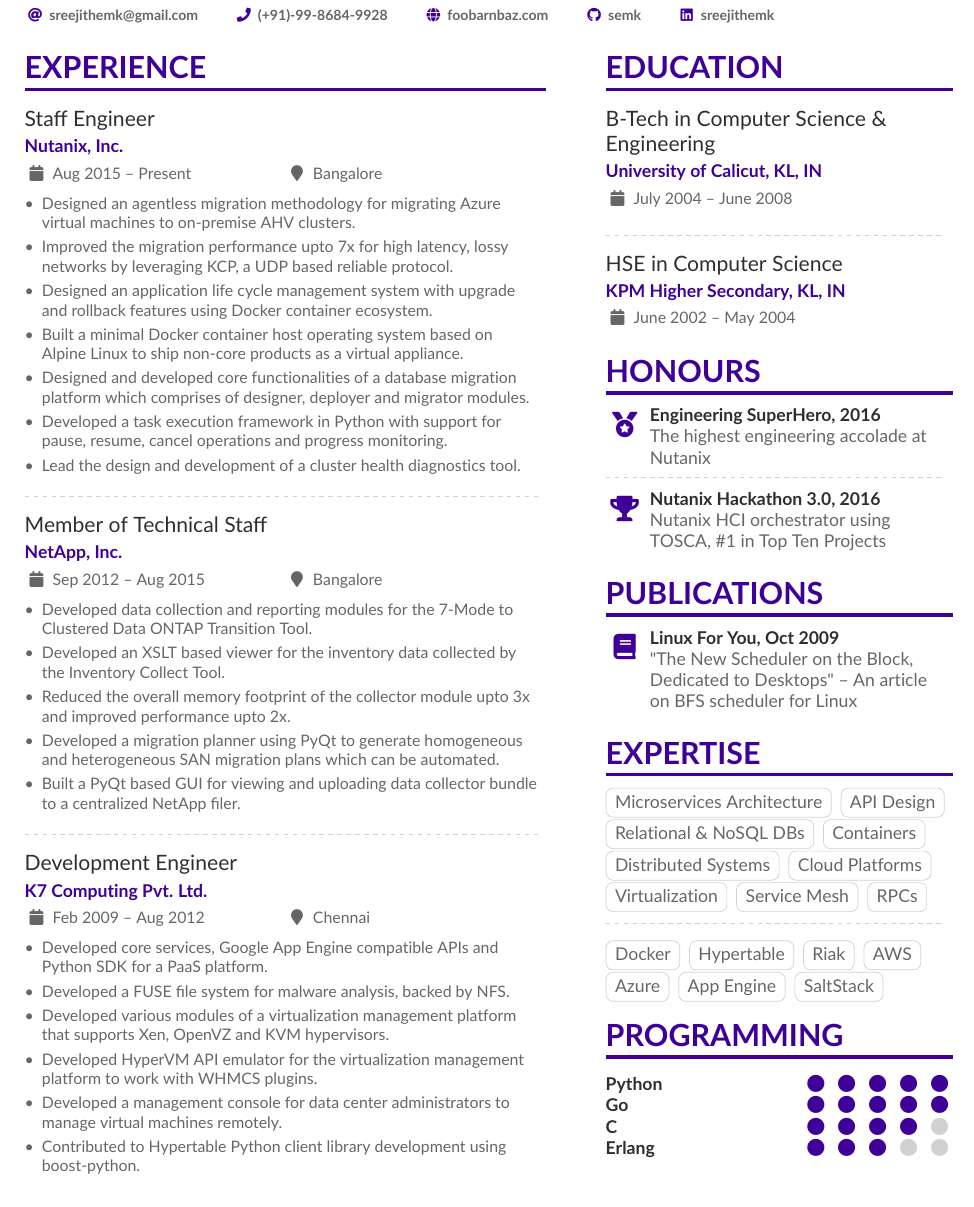
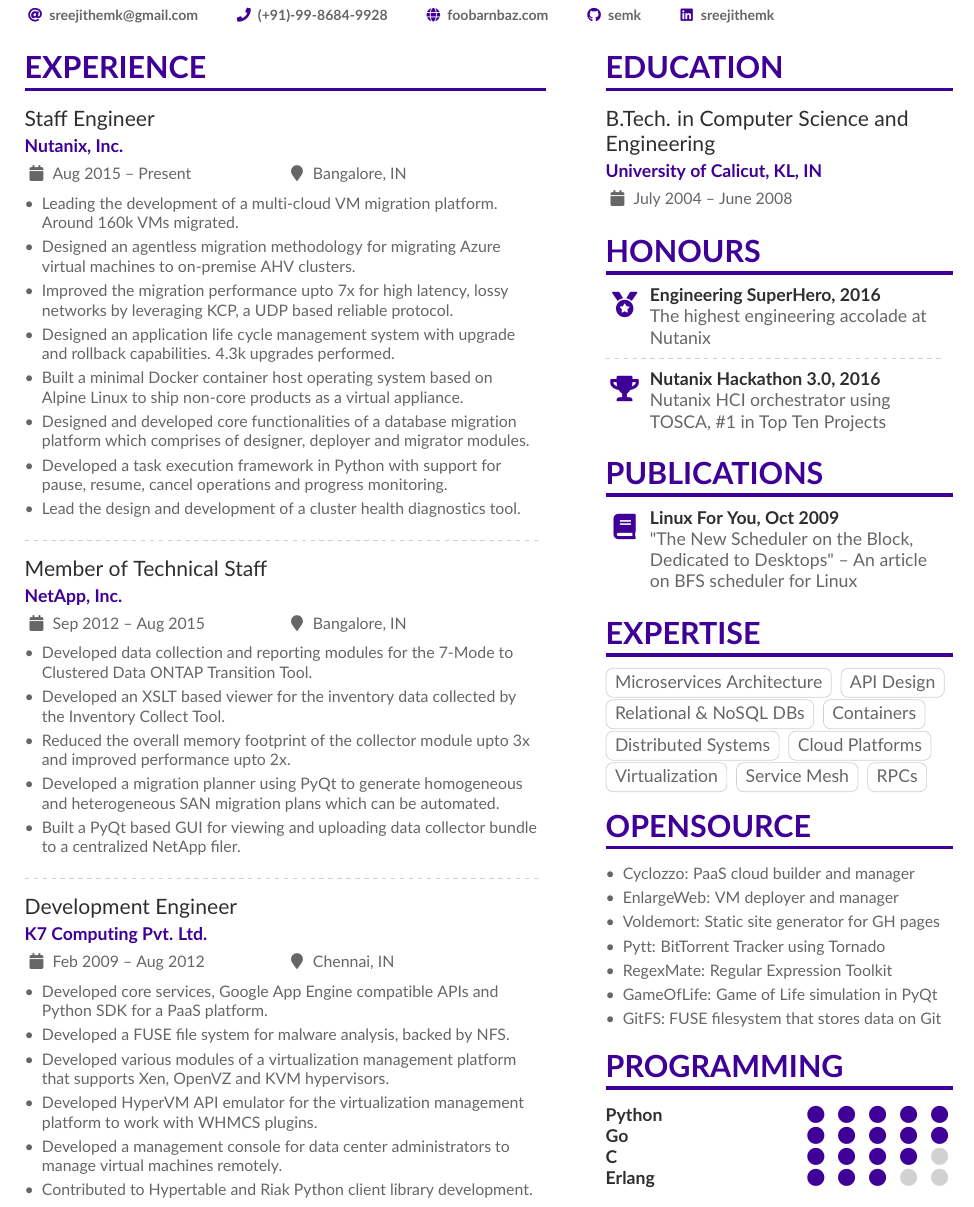
Before and after one commit to semk/Resume, a LaTeX CV (cv-semk-overleaf/semk.tex): part of the page, cut so that both start at the same text. Compiled offline with pdfLaTeX.

Commit message:
Update semk.tex

```diff
--- a/cv-semk-overleaf/semk.tex
+++ b/cv-semk-overleaf/semk.tex
@@ -109,11 +109,12 @@
 
 	\cvsection{Experience}
 
-\cvevent{Staff Engineer}{Nutanix, Inc.}{Aug 2015 -- Present}{Bangalore}
+	\cvevent{Staff Engineer}{Nutanix, Inc.}{Aug 2015 -- Present}{Bangalore, IN}
 	\begin{itemize}
+		\item Leading the development of a multi-cloud VM migration platform. \\Around 160k VMs migrated.
 		\item Designed an agentless migration methodology for migrating Azure\\ virtual machines to on-premise AHV clusters.
 		\item Improved the migration performance upto 7x for high latency, lossy\\ networks by leveraging KCP, a UDP based reliable protocol.
-\item Designed an application life cycle management system with upgrade\\ and rollback features using Docker container ecosystem.
+		\item Designed an application life cycle management system with upgrade\\ and rollback capabilities. 4.3k upgrades performed.
 		\item Built a minimal Docker container host operating system based on\\ Alpine Linux to ship non-core products as a virtual appliance.
 		\item Designed and developed core functionalities of a database migration\\ platform which comprises of designer, deployer and migrator modules.
 		\item Developed a task execution framework in Python with support for\\  pause, resume, cancel operations and progress monitoring.
@@ -122,7 +123,7 @@
 
 	\divider
 
-\cvevent{Member of Technical Staff}{NetApp, Inc.}{Sep 2012 -- Aug 2015}{Bangalore}
+	\cvevent{Member of Technical Staff}{NetApp, Inc.}{Sep 2012 -- Aug 2015}{Bangalore, IN}
 	\begin{itemize}
 		\item Developed data collection and reporting modules for the 7-Mode to Clustered Data ONTAP Transition Tool.
 		\item Developed an XSLT based viewer for the inventory data collected by\\ the Inventory Collect Tool.
@@ -133,7 +134,7 @@
 
 	\divider
 
-\cvevent{Development Engineer}{K7 Computing Pvt. Ltd.}{Feb 2009 -- Aug 2012}{Chennai}
+	\cvevent{Development Engineer}{K7 Computing Pvt. Ltd.}{Feb 2009 -- Aug 2012}{Chennai, IN}
 
 	\begin{itemize}
 		\item Developed core services, Google App Engine compatible APIs and\\ Python SDK for a PaaS platform.
@@ -141,7 +142,7 @@
 		\item Developed various modules of a virtualization management platform that supports Xen, OpenVZ and KVM hypervisors.
 		\item Developed HyperVM API emulator for the virtualization management platform to work with WHMCS plugins.
 		\item Developed a management console for data center administrators to manage virtual machines remotely.
-\item Contributed to Hypertable Python client library development using boost-python.
+		\item Contributed to Hypertable and Riak Python client library development.
 	\end{itemize}
 
 	\newpage
@@ -150,11 +151,11 @@
 
 	\cvsection{Education}
 
-\cvevent{B-Tech in Computer Science \& \\Engineering}{University of Calicut, KL, IN}{July 2004 -- June 2008}{}
+	\cvevent{B.Tech. in Computer Science and \\Engineering}{University of Calicut, KL, IN}{July 2004 -- June 2008}{}
 
-\divider
+	% \divider
 
-\cvevent{HSE in Computer Science}{KPM Higher Secondary, KL, IN}{June 2002 -- May 2004}{}
+	% \cvevent{HSE in Computer Science}{KPM Higher Secondary, KL, IN}{June 2002 -- May 2004}{}
 
 	\cvsection{Honours}
 
@@ -180,15 +181,28 @@
 	\cvtag{Service Mesh}
 	\cvtag{RPCs}
 
-\divider\smallskip
+	% \divider\smallskip
 
-\cvtag{Docker}
-\cvtag{Hypertable}
-\cvtag{Riak}
-\cvtag{AWS}
-\cvtag{Azure}
-\cvtag{App Engine}
-\cvtag{SaltStack}
+	% \cvtag{Docker}
+	% \cvtag{Hypertable}
+	% \cvtag{Riak}
+	% \cvtag{AWS}
+	% \cvtag{Azure}
+	% \cvtag{App Engine}
+	% \cvtag{SaltStack}
+
+	\cvsection{Opensource}
+	\begin{itemize}
+		\item \href{https://github.com/cyclozzo/cyclozzo}{Cyclozzo}: PaaS cloud builder and manager
+		\item \href{https://code.google.com/archive/p/enlargeweb}{EnlargeWeb}: VM deployer and manager
+		\item \href{https://github.com/semk/voldemort}{Voldemort}: Static site generator for GH pages
+		\item \href{https://github.com/semk/Pytt}{Pytt}: BitTorrent Tracker using Tornado
+		\item \href{https://github.com/semk/RegexMate}{RegexMate}: Regular Expression Toolkit
+		\item \href{https://github.com/semk/GameOfLife}{GameOfLife}: Game of Life simulation in PyQt
+		\item \href{https://github.com/semk/GitFS}{GitFS}: FUSE filesystem that stores data on Git
+		% \item \href{https://github.com/semk/Org2OPML}{Org2OPML}: ORG to OPML file converter
+		% \item \href{https://github.com/semk/appy}{Appy}: Boilerplate for Python applications
+	\end{itemize}
 
 	\cvsection{Programming}
 	\cvskill{Python}{5}
```
Lines whose indentation alone changed are shown as unchanged.
